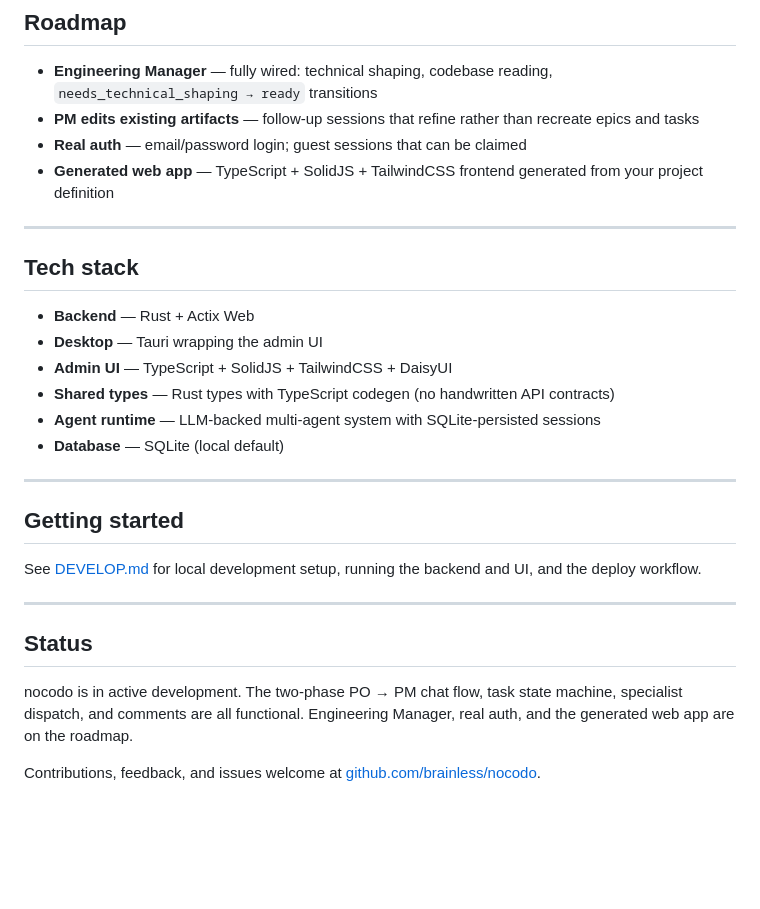
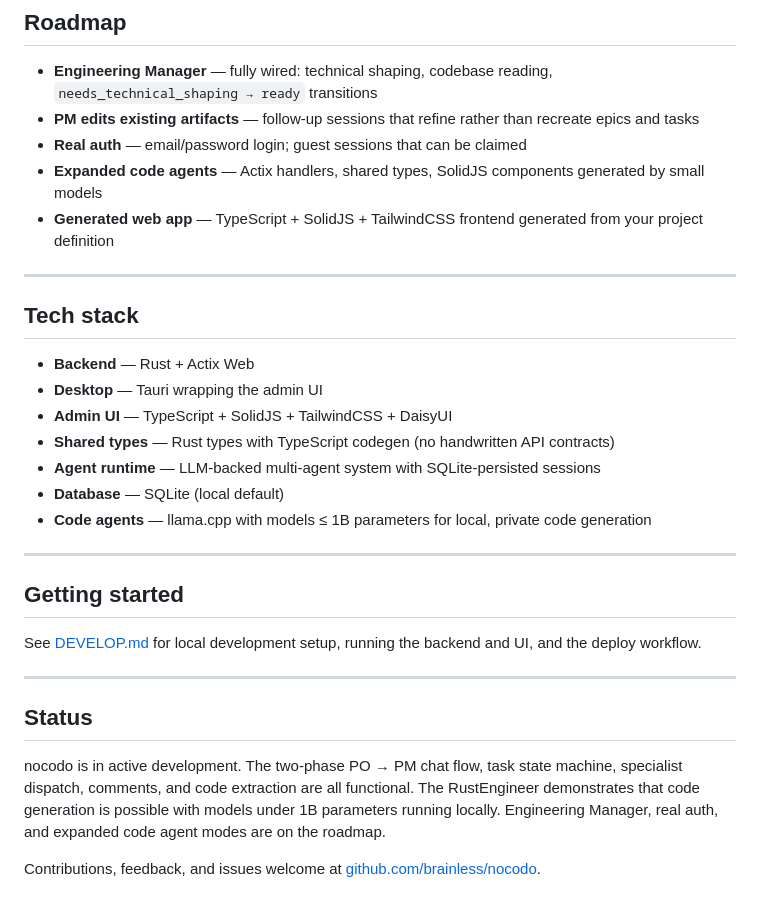
Before and after one commit to brainless/nocodo, a Markdown page: README.md, the part around one of its changes. Drawn GitHub-style; blank space fills up the shorter version.

```diff
--- a/README.md
+++ b/README.md
@@ -85,6 +89,7 @@ nocodo is a [Tauri](https://tauri.app) desktop application. The AI backend, agen
 - **Engineering Manager** — fully wired: technical shaping, codebase reading, `needs_technical_shaping → ready` transitions
 - **PM edits existing artifacts** — follow-up sessions that refine rather than recreate epics and tasks
 - **Real auth** — email/password login; guest sessions that can be claimed
+- **Expanded code agents** — Actix handlers, shared types, SolidJS components generated by small models
 - **Generated web app** — TypeScript + SolidJS + TailwindCSS frontend generated from your project definition
 
 ---
@@ -97,6 +102,7 @@ nocodo is a [Tauri](https://tauri.app) desktop application. The AI backend, agen
 - **Shared types** — Rust types with TypeScript codegen (no handwritten API contracts)
 - **Agent runtime** — LLM-backed multi-agent system with SQLite-persisted sessions
 - **Database** — SQLite (local default)
+- **Code agents** — llama.cpp with models ≤ 1B parameters for local, private code generation
 
 ---
 
@@ -108,6 +114,6 @@ See [DEVELOP.md](DEVELOP.md) for local development setup, running the backend an
 
 ## Status
 
-nocodo is in active development. The two-phase PO → PM chat flow, task state machine, specialist dispatch, and comments are all functional. Engineering Manager, real auth, and the generated web app are on the roadmap.
+nocodo is in active development. The two-phase PO → PM chat flow, task state machine, specialist dispatch, comments, and code extraction are all functional. The RustEngineer demonstrates that code generation is possible with models under 1B parameters running locally. Engineering Manager, real auth, and expanded code agent modes are on the roadmap.
 
 Contributions, feedback, and issues welcome at [github.com/brainless/nocodo](https://github.com/brainless/nocodo).
```
Also changed, not shown: other parts of README.md (+10 -6 lines).
